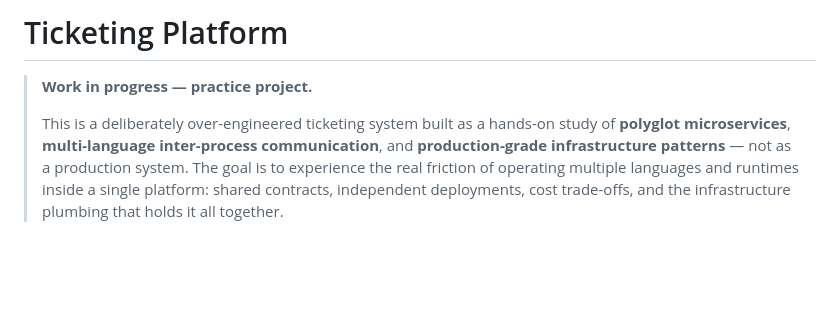
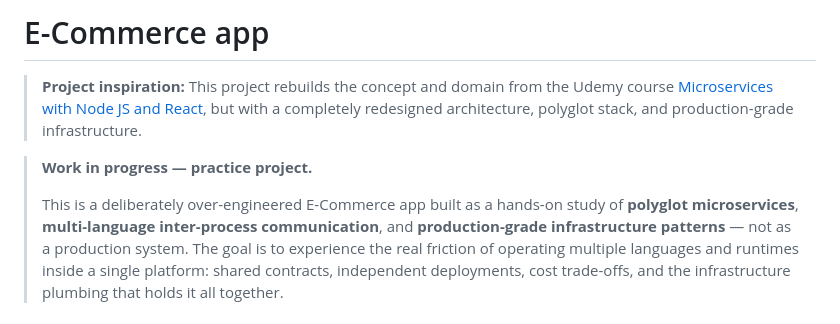
Before and after one commit to emmilcheung/k8s-multi-language-gRPC-microservice, a Markdown page: README.md, the part around one of its changes. Rendered like a GitHub page; blank space fills up the shorter version.

Commit message:
docs(README.md): add project inspiration and credit

```diff
--- a/README.md
+++ b/README.md
@@ -1,8 +1,12 @@
-# Ticketing Platform
+# E-Commerce app
+
+> **Project inspiration:** This project rebuilds the concept and domain from the Udemy course
+> [Microservices with Node JS and React](https://www.udemy.com/course/microservices-with-node-js-and-react/),
+> but with a completely redesigned architecture, polyglot stack, and production-grade infrastructure.
 
 > **Work in progress — practice project.**
 >
-> This is a deliberately over-engineered ticketing system built as a hands-on study of
+> This is a deliberately over-engineered E-Commerce app built as a hands-on study of
 > **polyglot microservices**, **multi-language inter-process communication**, and
 > **production-grade infrastructure patterns** — not as a production system.
 > The goal is to experience the real friction of operating multiple languages and runtimes
```
Also changed, not shown: other parts of README.md (+21 -21 lines).
